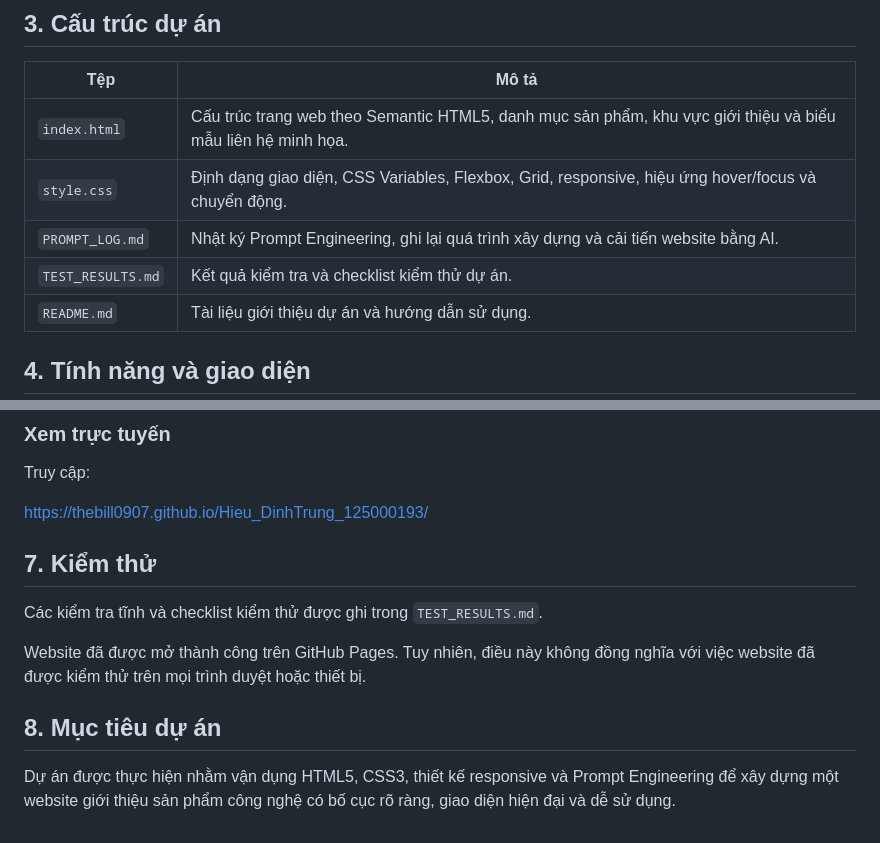
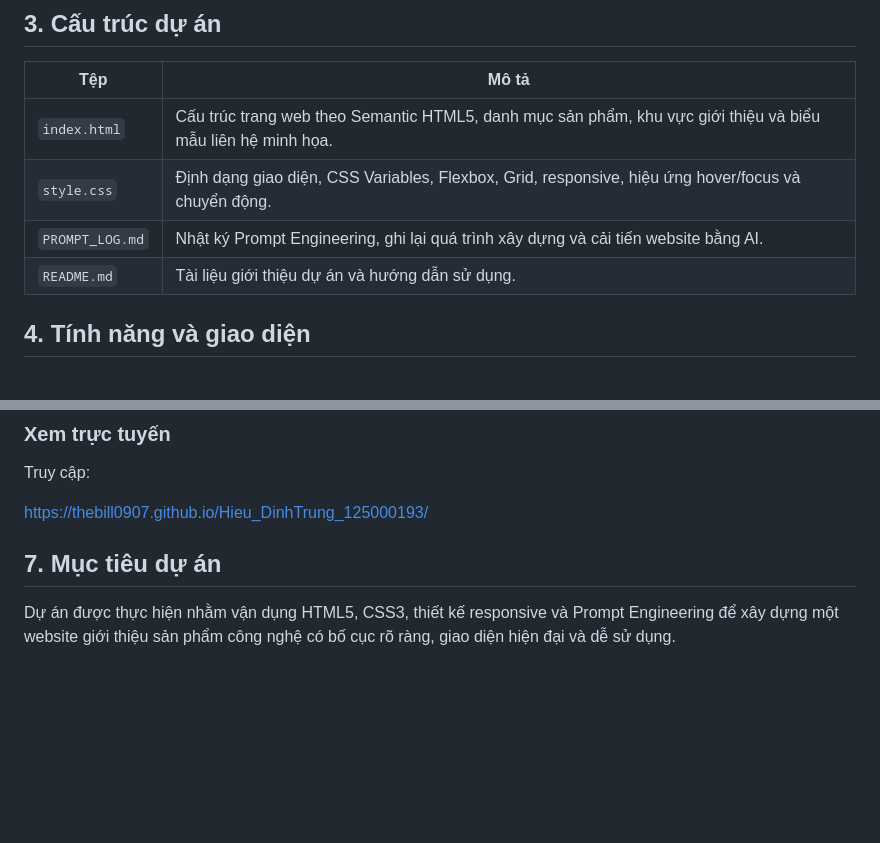
Before and after one commit to TheBill0907/Hieu_DinhTrung_125000193, a Markdown page: README.md, 2 parts joined by grey strips. GitHub-like rendering; blank space fills up the shorter version.

```diff
--- a/README.md
+++ b/README.md
@@ -22,7 +22,6 @@ NoVarAI là website giới thiệu sản phẩm công nghệ với giao diện h
 | `index.html` | Cấu trúc trang web theo Semantic HTML5, danh mục sản phẩm, khu vực giới thiệu và biểu mẫu liên hệ minh họa. |
 | `style.css` | Định dạng giao diện, CSS Variables, Flexbox, Grid, responsive, hiệu ứng hover/focus và chuyển động. |
 | `PROMPT_LOG.md` | Nhật ký Prompt Engineering, ghi lại quá trình xây dựng và cải tiến website bằng AI. |
-| `TEST_RESULTS.md` | Kết quả kiểm tra và checklist kiểm thử dự án. |
 | `README.md` | Tài liệu giới thiệu dự án và hướng dẫn sử dụng. |
 
 ## 4. Tính năng và giao diện
@@ -72,12 +71,7 @@ Truy cập:
 
 https://thebill0907.github.io/Hieu_DinhTrung_125000193/
 
-## 7. Kiểm thử
 
-Các kiểm tra tĩnh và checklist kiểm thử được ghi trong `TEST_RESULTS.md`.
-
-Website đã được mở thành công trên GitHub Pages. Tuy nhiên, điều này không đồng nghĩa với việc website đã được kiểm thử trên mọi trình duyệt hoặc thiết bị.
-
-## 8. Mục tiêu dự án
+## 7. Mục tiêu dự án
 
 Dự án được thực hiện nhằm vận dụng HTML5, CSS3, thiết kế responsive và Prompt Engineering để xây dựng một website giới thiệu sản phẩm công nghệ có bố cục rõ ràng, giao diện hiện đại và dễ sử dụng.
```
